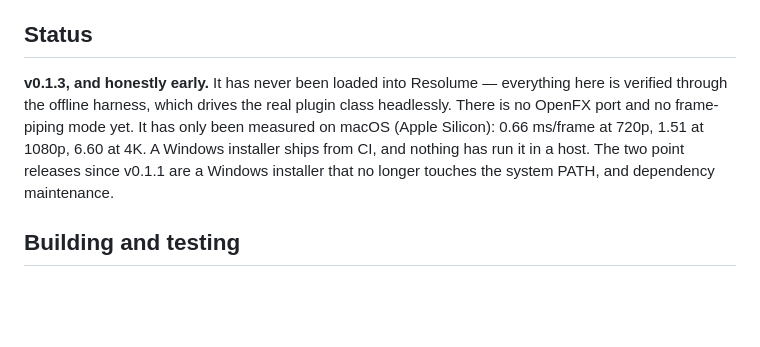
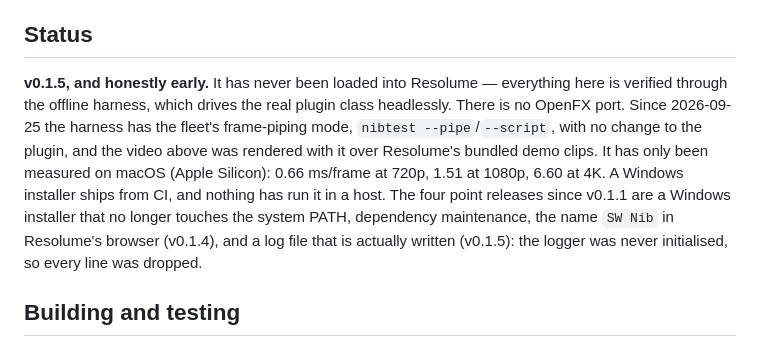
Before and after one commit to stoatworks-labs/nib, a Markdown page: README.md, the part around the change. Drawn GitHub-style; blank space fills up the shorter version.

Commit message:
README and NOTES: status names v0.1.5 and the frame pipe [skip ci]
v0.1.4 is the SW Nib name and v0.1.5 the log fix (d0d340b); e5786f9 added
nibtest --pipe/--script, and the README's video was rendered with it.

Co-Authored-By: Claude Opus 5.5 <noreply@anthropic.com>

```diff
--- a/README.md
+++ b/README.md
@@ -91,14 +91,18 @@ Pen, Alpha Ink, Overlay, Cyanotype, Woodcut.
 
 ## Status
 
-**v0.1.3, and honestly early.** It has never been loaded into Resolume —
+**v0.1.5, and honestly early.** It has never been loaded into Resolume —
 everything here is verified through the offline harness, which drives the
-real plugin class headlessly. There is no OpenFX port and no frame-piping
-mode yet. It has only been measured on macOS (Apple Silicon): 0.66 ms/frame
-at 720p, 1.51 at 1080p, 6.60 at 4K. A Windows installer ships from CI, and
-nothing has run it in a host. The two point releases since v0.1.1 are a
-Windows installer that no longer touches the system PATH, and dependency
-maintenance.
+real plugin class headlessly. There is no OpenFX port. Since 2026-09-25 the
+harness has the fleet's frame-piping mode, `nibtest --pipe`/`--script`, with
+no change to the plugin, and the video above was rendered with it over
+Resolume's bundled demo clips. It has only been measured on macOS (Apple
+Silicon): 0.66 ms/frame at 720p, 1.51 at 1080p, 6.60 at 4K. A Windows
+installer ships from CI, and nothing has run it in a host. The four point
+releases since v0.1.1 are a Windows installer that no longer touches the
+system PATH, dependency maintenance, the name `SW Nib` in Resolume's browser
+(v0.1.4), and a log file that is actually written (v0.1.5): the logger was
+never initialised, so every line was dropped.
 
 ## Building and testing
 
```
Also changed, not shown: docs/NOTES.md (+8 -3 lines).
